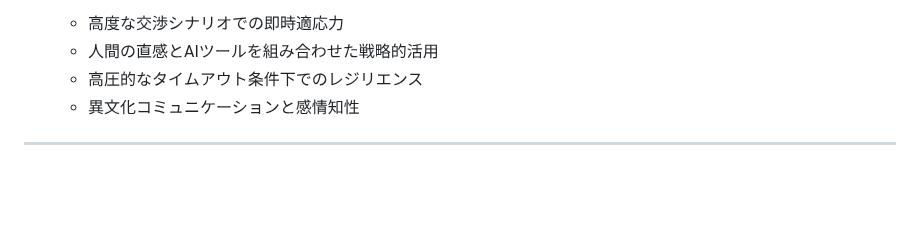
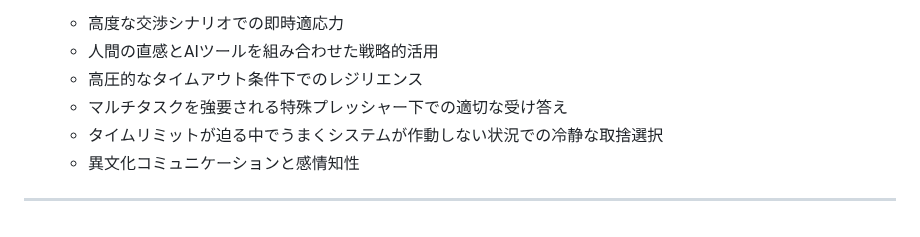
Before and after one commit to KG-NINJA/KGchallengedskill, a Markdown page: READMEJP.md, the part around the change. GitHub-like rendering; blank space fills up the shorter version.

```diff
--- a/READMEJP.md
+++ b/READMEJP.md
@@ -103,6 +103,8 @@ OpenAI主催による初めての特殊ルールハッカソン形式のKaggle
   - 高度な交渉シナリオでの即時適応力
   - 人間の直感とAIツールを組み合わせた戦略的活用
   - 高圧的なタイムアウト条件下でのレジリエンス
+  - マルチタスクを強要される特殊プレッシャー下での適切な受け答え
+  - タイムリミットが迫る中でうまくシステムが作動しない状況での冷静な取捨選択
   - 異文化コミュニケーションと感情知性
 
 ---
```
